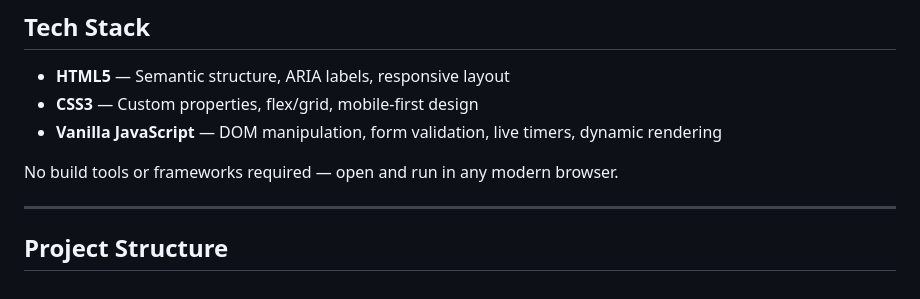
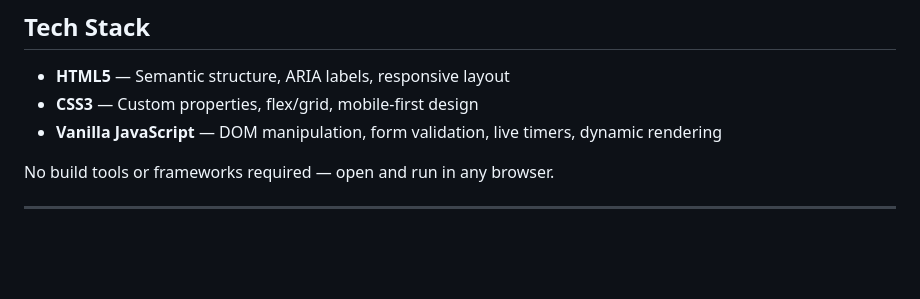
Before and after one commit to jahnavi-1019/Team-16---UID-Hackathon, a Markdown page: README.md, the part around one of its changes. Drawn GitHub-style; blank space fills up the shorter version.

Commit message:
Update README formatting and wording

```diff
--- a/README.md
+++ b/README.md
@@ -71,8 +71,6 @@ Browse event cards, view capacity and fees, and open the registration form with
 - **CSS3** — Custom properties, flex/grid, mobile-first design
 - **Vanilla JavaScript** — DOM manipulation, form validation, live timers, dynamic rendering
 
-No build tools or frameworks required — open and run in any modern browser.
+No build tools or frameworks required — open and run in any browser.
 
 ---
-
-## Project Structure
```
Also changed, not shown: other parts of README.md (+1 -1 lines).
